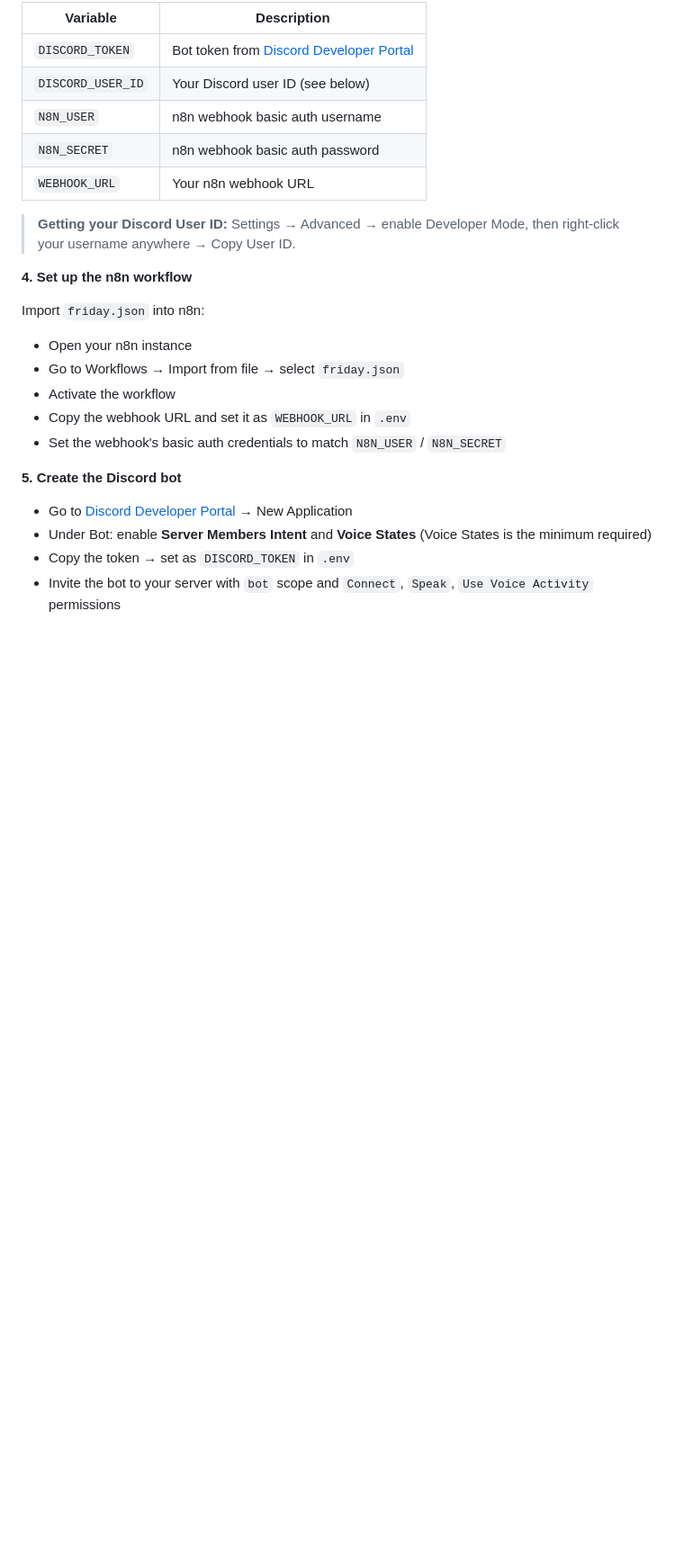
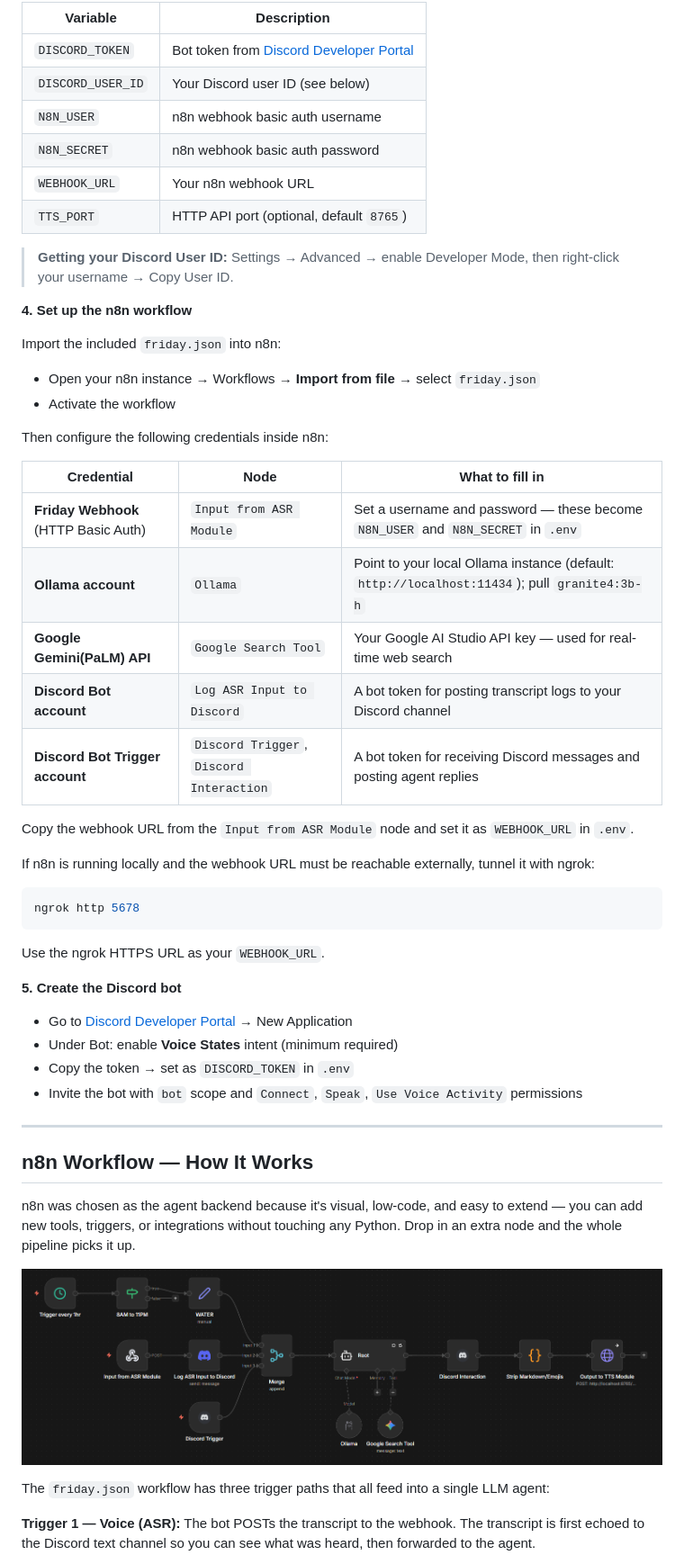
Before and after one commit to apurvaumredkar/friday, a Markdown page: README.md, the part around one of its changes. Shown at 90% size. Drawn GitHub-style; pictures changed too: n8n.png (added); blank space fills up the shorter version.

````diff
--- a/README.md
+++ b/README.md
@@ -56,21 +63,50 @@ Fill in `.env`:
 | `N8N_USER` | n8n webhook basic auth username |
 | `N8N_SECRET` | n8n webhook basic auth password |
 | `WEBHOOK_URL` | Your n8n webhook URL |
+| `TTS_PORT` | HTTP API port (optional, default `8765`) |
 
-> **Getting your Discord User ID:** Settings → Advanced → enable Developer Mode, then right-click your username anywhere → Copy User ID.
+> **Getting your Discord User ID:** Settings → Advanced → enable Developer Mode, then right-click your username → Copy User ID.
 
 **4. Set up the n8n workflow**
 
-Import `friday.json` into n8n:
-- Open your n8n instance
-- Go to Workflows → Import from file → select `friday.json`
+Import the included `friday.json` into n8n:
+- Open your n8n instance → Workflows → **Import from file** → select `friday.json`
 - Activate the workflow
-- Copy the webhook URL and set it as `WEBHOOK_URL` in `.env`
-- Set the webhook's basic auth credentials to match `N8N_USER` / `N8N_SECRET`
+
+Then configure the following credentials inside n8n:
+
+| Credential | Node | What to fill in |
+|---|---|---|
+| **Friday Webhook** (HTTP Basic Auth) | `Input from ASR Module` | Set a username and password — these become `N8N_USER` and `N8N_SECRET` in `.env` |
+| **Ollama account** | `Ollama` | Point to your local Ollama instance (default: `http://localhost:11434`); pull `granite4:3b-h` |
+| **Google Gemini(PaLM) API** | `Google Search Tool` | Your Google AI Studio API key — used for real-time web search |
+| **Discord Bot account** | `Log ASR Input to Discord` | A bot token for posting transcript logs to your Discord channel |
+| **Discord Bot Trigger account** | `Discord Trigger`, `Discord Interaction` | A bot token for receiving Discord messages and posting agent replies |
+
+Copy the webhook URL from the `Input from ASR Module` node and set it as `WEBHOOK_URL` in `.env`.
+
+If n8n is running locally and the webhook URL must be reachable externally, tunnel it with ngrok:
+```bash
+ngrok http 5678
+```
+Use the ngrok HTTPS URL as your `WEBHOOK_URL`.
 
 **5. Create the Discord bot**
 
 - Go to [Discord Developer Portal](https://discord.com/developers/applications) → New Application
-- Under Bot: enable **Server Members Intent** and **Voice States** (Voice States is the minimum required)
+- Under Bot: enable **Voice States** intent (minimum required)
 - Copy the token → set as `DISCORD_TOKEN` in `.env`
-- Invite the bot to your server with `bot` scope and `Connect`, `Speak`, `Use Voice Activity` permissions
+- Invite the bot with `bot` scope and `Connect`, `Speak`, `Use Voice Activity` permissions
+
+---
+
+## n8n Workflow — How It Works
+
+n8n was chosen as the agent backend because it's visual, low-code, and easy to extend — you can add new tools, triggers, or integrations without touching any Python. Drop in an extra node and the whole pipeline picks it up.
+
+![n8n workflow](n8n.png)
+
+The `friday.json` workflow has three trigger paths that all feed into a single LLM agent:
+
+**Trigger 1 — Voice (ASR):** The bot POSTs the transcript to the webhook. The transcript is first echoed to the Discord text channel so you can see what was heard, then forwarded to the agent.
+
````
Also changed, not shown: other parts of README.md (+62 -16 lines), CLAUDE.md (deleted, +0 -77 lines), 8 other files.
